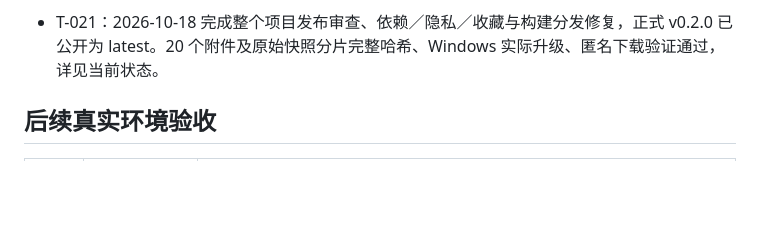
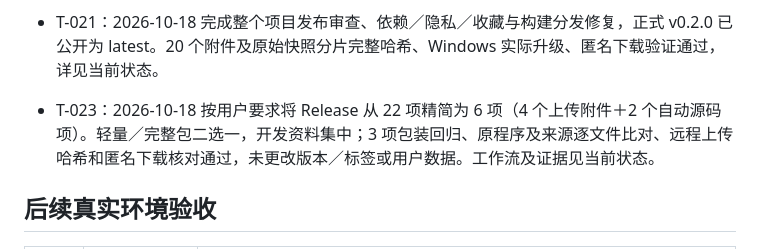
Before and after one commit to Yvonson/immersive-translate, a Markdown page: docs/memory/ROADMAP.md, the part around the change. Rendered like a GitHub page; blank space fills up the shorter version.

```diff
--- a/docs/memory/ROADMAP.md
+++ b/docs/memory/ROADMAP.md
@@ -19,6 +19,7 @@
 
 - T-019：2026-10-18 发布审查修复收藏时钟回拨，首次／最近日期保持顺序并修复预览版异常行；真实 SQLite 和 JSON 往返回归通过。同时修复导入标签并集超过 30 时完整回滚，见发布审查记录。
 - T-021：2026-10-18 完成整个项目发布审查、依赖／隐私／收藏与构建分发修复，正式 v0.2.0 已公开为 latest。20 个附件及原始快照分片完整哈希、Windows 实际升级、匿名下载验证通过，详见当前状态。
+- T-023：2026-10-18 按用户要求将 Release 从 22 项精简为 6 项（4 个上传附件＋2 个自动源码项）。轻量／完整包二选一，开发资料集中；3 项包装回归、原程序及来源逐文件比对、远程上传哈希和匿名下载核对通过，未更改版本／标签或用户数据。工作流及证据见当前状态。
 
 ## 后续真实环境验收
 
```
Also changed, not shown: docs/RELEASE-REVIEW-2026-10-18.md (+2 -2 lines), docs/memory/STATUS.md (+5 -3 lines).
